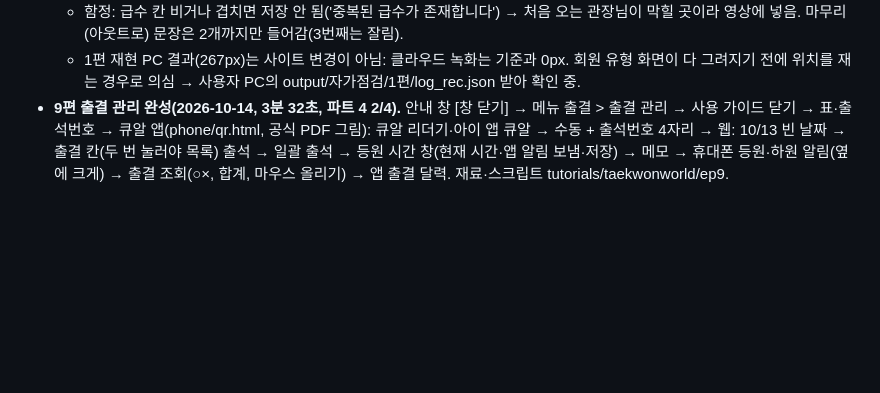
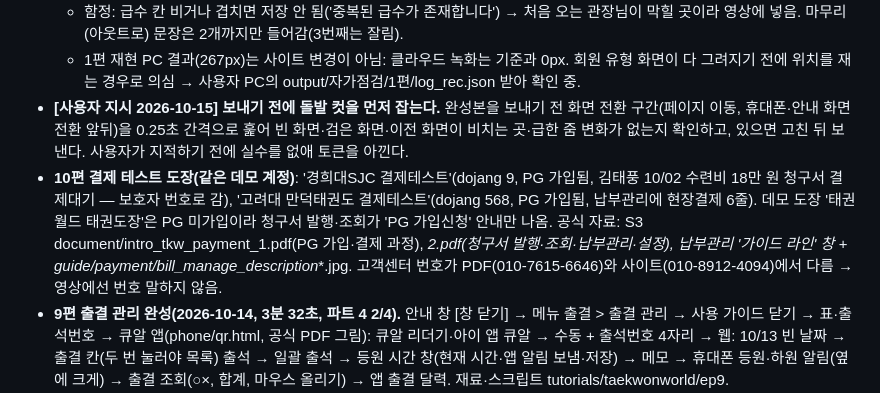
Before and after one commit to BobFunding/success, a Markdown page: memory.md, the part around the change. Rendered like a GitHub page; blank space fills up the shorter version.

Commit message:
memory: 보내기 전 돌발 컷 점검 규칙, 10편 결제 테스트 도장 조사 기록
Co-Authored-By: Claude Opus 5.5 <noreply@anthropic.com>
Claude-Session: https://claude.ai/code/session_01UxopLsqMtRyDLFPr3412xx

```diff
--- a/memory.md
+++ b/memory.md
@@ -269,6 +269,8 @@
 - **4편 급띠 체계 맞추기 완성(2026-10-13, 94초) → 파트 2 끝.** 안내 창 [급띠 체계 맞추기] → 사용 가이드 [닫기] → 목록·메뉴 → [수정하기] → [공식 급띠체계로 변경] 보여 주기만 → 초록띠 [+] → '초파띠' 2선 초록·파랑 → 위쪽 급수 하나씩 올리기 → 저장하기(levelinfoupdate 차단). scratchpad/ep4.
   - 함정: 급수 칸 비거나 겹치면 저장 안 됨('중복된 급수가 존재합니다') → 처음 오는 관장님이 막힐 곳이라 영상에 넣음. 마무리(아웃트로) 문장은 2개까지만 들어감(3번째는 잘림).
   - 1편 재현 PC 결과(267px)는 사이트 변경이 아님: 클라우드 녹화는 기준과 0px. 회원 유형 화면이 다 그려지기 전에 위치를 재는 경우로 의심 → 사용자 PC의 output/자가점검/1편/log_rec.json 받아 확인 중.
+- **[사용자 지시 2026-10-15] 보내기 전에 돌발 컷을 먼저 잡는다.** 완성본을 보내기 전 화면 전환 구간(페이지 이동, 휴대폰·안내 화면 전환 앞뒤)을 0.25초 간격으로 훑어 빈 화면·검은 화면·이전 화면이 비치는 곳·급한 줌 변화가 없는지 확인하고, 있으면 고친 뒤 보낸다. 사용자가 지적하기 전에 실수를 없애 토큰을 아낀다.
+- **10편 결제 테스트 도장(같은 데모 계정)**: '경희대SJC 결제테스트'(dojang 9, PG 가입됨, 김태풍 10/02 수련비 18만 원 청구서 결제대기 — 보호자 번호로 감), '고려대 만덕태권도 결제테스트'(dojang 568, PG 가입됨, 납부관리에 현장결제 6줄). 데모 도장 '태권월드 태권도장'은 PG 미가입이라 청구서 발행·조회가 'PG 가입신청' 안내만 나옴. 공식 자료: S3 document/intro_tkw_payment_1.pdf(PG 가입·결제 과정), _2.pdf(청구서 발행·조회·납부관리·설정), 납부관리 '가이드 라인' 창 + guide/payment/bill_manage_description_*.jpg. 고객센터 번호가 PDF(010-7615-6646)와 사이트(010-8912-4094)에서 다름 → 영상에선 번호 말하지 않음.
 - **9편 출결 관리 완성(2026-10-14, 3분 32초, 파트 4 2/4).** 안내 창 [창 닫기] → 메뉴 출결 > 출결 관리 → 사용 가이드 닫기 → 표·출석번호 → 큐알 앱(phone/qr.html, 공식 PDF 그림): 큐알 리더기·아이 앱 큐알 → 수동 + 출석번호 4자리 → 웹: 10/13 빈 날짜 → 출결 칸(두 번 눌러야 목록) 출석 → 일괄 출석 → 등원 시간 창(현재 시간·앱 알림 보냄·저장) → 메모 → 휴대폰 등원·하원 알림(옆에 크게) → 출결 조회(○×, 합계, 마우스 올리기) → 앱 출결 달력. 재료·스크립트 tutorials/taekwonworld/ep9.
   - **출결 저장은 '가짜 성공'**: /attendance/update 를 route.fulfill({})로 답하고 값은 녹화기에 보관, 화면이 read/day/<날짜>를 다시 읽을 때 실제 응답에 덧붙임 → 화면엔 저장된 것처럼, 실제 기록·알림 없음(run_ep9.block_requests). 브라우저 시간대는 CDP Emulation.setTimezoneOverride Asia/Seoul.
   - 발음: '태블릿에'(태블리대), '웹의'(예배), '표시돼요'(되어) 틀어짐 → 문장 바꿈. '큐알'은 QR 로 받아 적혀서 검사표에 남지만 정상.
```
